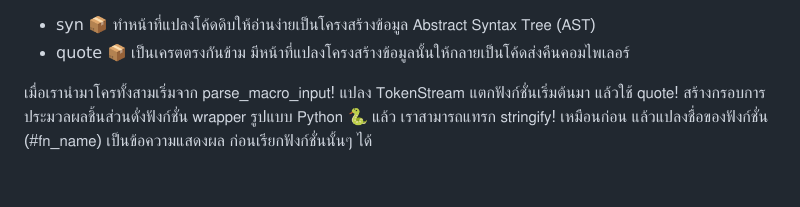
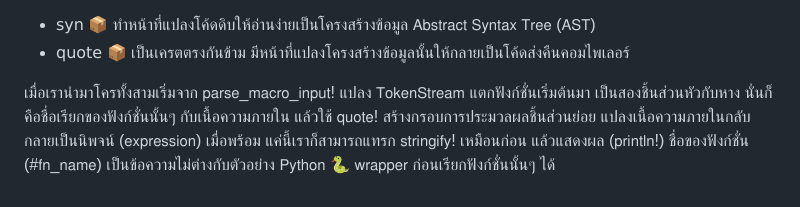
Before and after one commit to aekasitt/aekasitt.github.io, a Markdown page: posts/wrapper-python-rust.md, the part around one of its changes. GitHub-like rendering.

Commit message:
feat: reword introduction for wrapper-python-rust blogpost

```diff
--- a/posts/wrapper-python-rust.md
+++ b/posts/wrapper-python-rust.md
@@ -12,4 +17,4 @@ title = 'รัสเตเชียน 🦀 เรียนรู้หลา
 - 𝗌𝗒𝗇 📦 ทำหน้าที่แปลงโค้ดดิบให้อ่านง่ายเป็นโครงสร้างข้อมูล 𝖠𝖻𝗌𝗍𝗋𝖺𝖼𝗍 𝖲𝗒𝗇𝗍𝖺𝗑 𝖳𝗋𝖾𝖾 (𝖠𝖲𝖳)
 - 𝗊𝗎𝗈𝗍𝖾 📦 เป็นเครตตรงกันข้าม มีหน้าที่แปลงโครงสร้างข้อมูลนั้นให้กลายเป็นโค้ดส่งคืนคอมไพเลอร์
 
-เมื่อเรานำมาโครทั้งสามเริ่มจาก 𝗉𝖺𝗋𝗌𝖾_𝗆𝖺𝖼𝗋𝗈_𝗂𝗇𝗉𝗎𝗍! แปลง 𝖳𝗈𝗄𝖾𝗇𝖲𝗍𝗋𝖾𝖺𝗆 แตกฟังก์ชั่นเริ่มต้นมา แล้วใช้ 𝗊𝗎𝗈𝗍𝖾! สร้างกรอบการประมวลผลชิ้นส่วนดั่งฟังก์ชั่น 𝗐𝗋𝖺𝗉𝗉𝖾𝗋 รูปแบบ 𝖯𝗒𝗍𝗁𝗈𝗇 🐍 แล้ว เราสามารถแทรก 𝗌𝗍𝗋𝗂𝗇𝗀𝗂𝖿𝗒! เหมือนก่อน แล้วแปลงชื่อของฟังก์ชั่น (#𝖿𝗇_𝗇𝖺𝗆𝖾) เป็นข้อความแสดงผล ก่อนเรียกฟังก์ชั่นนั้นๆ ได้
+เมื่อเรานำมาโครทั้งสามเริ่มจาก 𝗉𝖺𝗋𝗌𝖾_𝗆𝖺𝖼𝗋𝗈_𝗂𝗇𝗉𝗎𝗍! แปลง 𝖳𝗈𝗄𝖾𝗇𝖲𝗍𝗋𝖾𝖺𝗆 แตกฟังก์ชั่นเริ่มต้นมา เป็นสองชิ้นส่วนหัวกับหาง นั่นก็คือชื่อเรียกของฟังก์ชั่นนั้นๆ กับเนื้อความภายใน แล้วใช้ 𝗊𝗎𝗈𝗍𝖾! สร้างกรอบการประมวลผลชิ้นส่วนย่อย แปลงเนื้อความภายในกลับกลายเป็นนิพจน์ (𝖾𝗑𝗉𝗋𝖾𝗌𝗌𝗂𝗈𝗇) เมื่อพร้อม แค่นี้เราก็สามารถแทรก 𝗌𝗍𝗋𝗂𝗇𝗀𝗂𝖿𝗒! เหมือนก่อน แล้วแสดงผล (𝗉𝗋𝗂𝗇𝗍𝗅𝗇!) ชื่อของฟังก์ชั่น (#𝖿𝗇_𝗇𝖺𝗆𝖾) เป็นข้อความไม่ต่างกับตัวอย่าง 𝖯𝗒𝗍𝗁𝗈𝗇 🐍 𝗐𝗋𝖺𝗉𝗉𝖾𝗋 ก่อนเรียกฟังก์ชั่นนั้นๆ ได้
```
Also changed, not shown: other parts of posts/wrapper-python-rust.md (+8 -3 lines).
